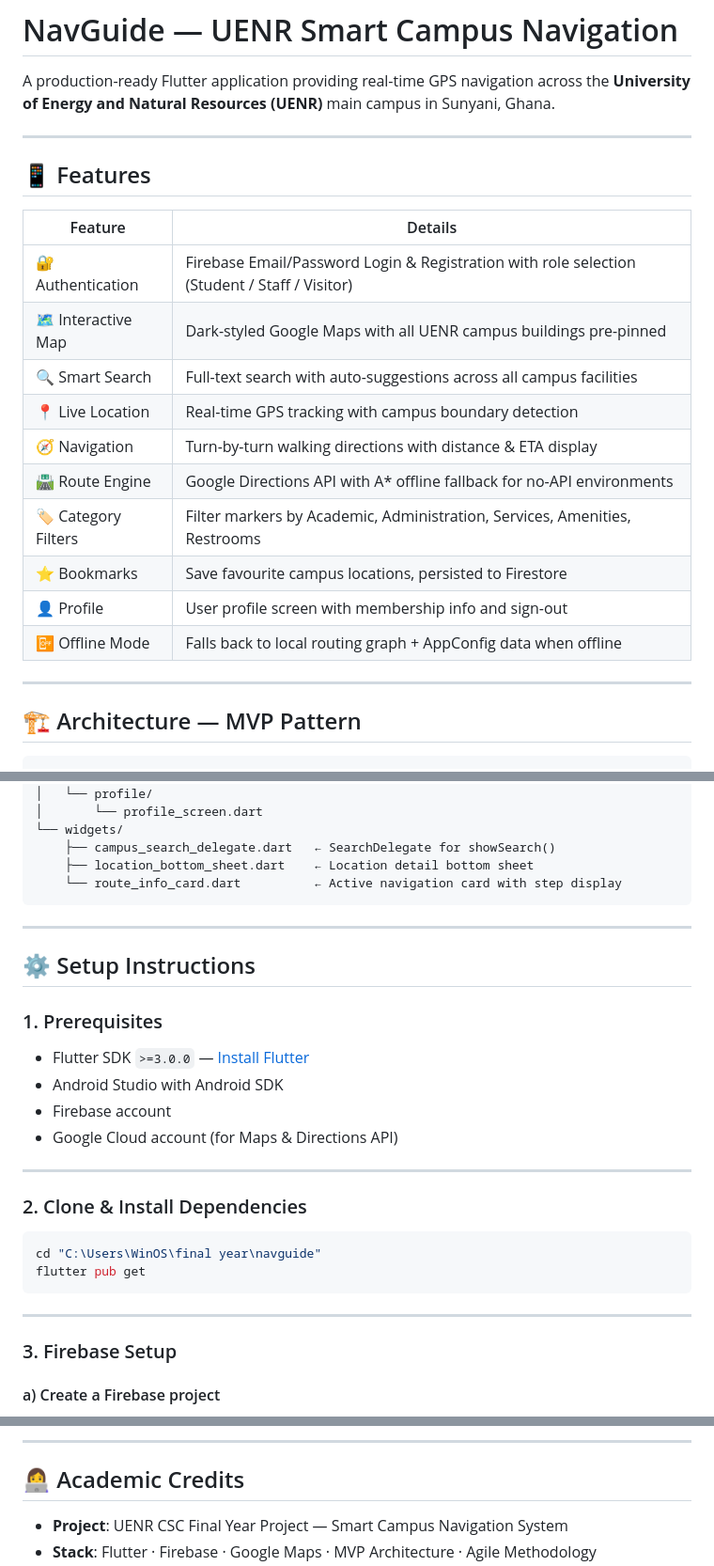
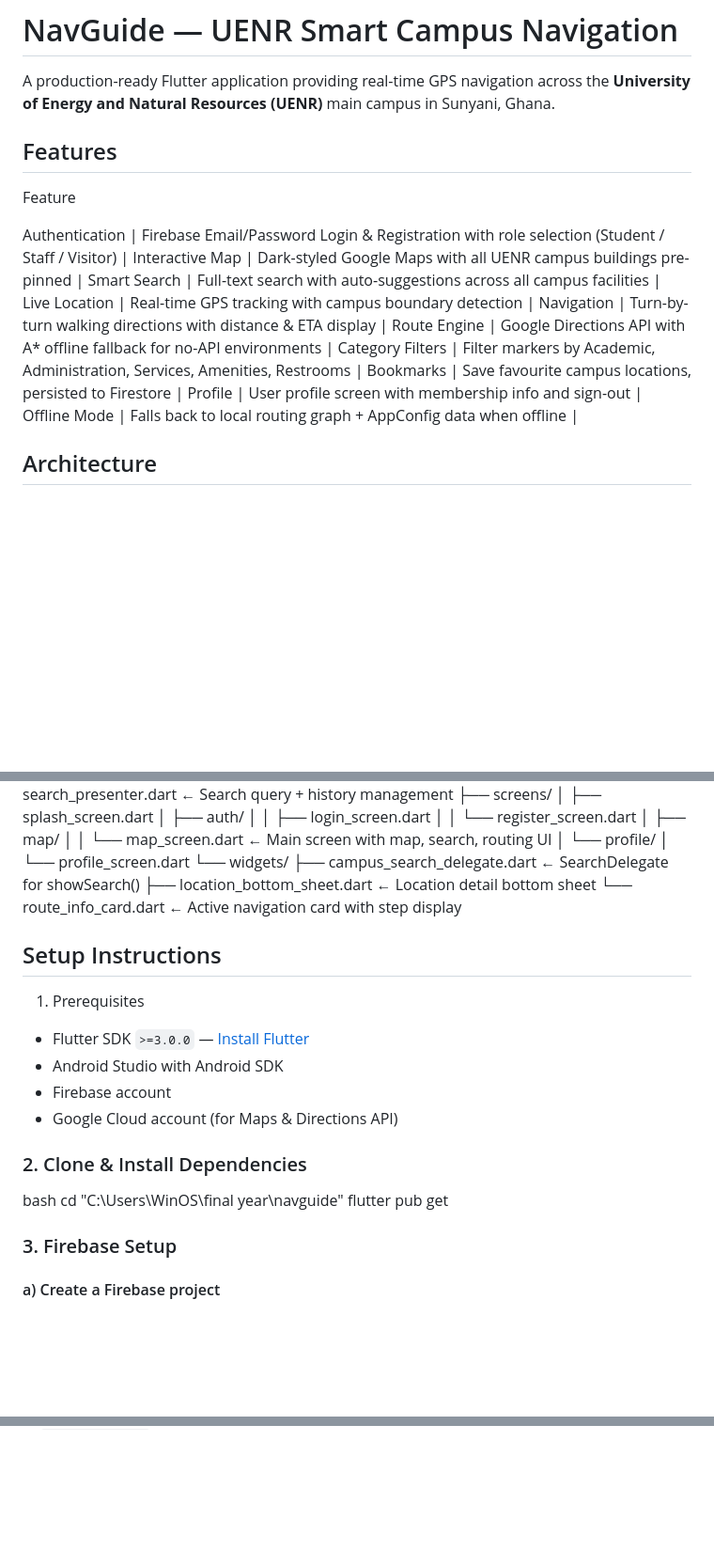
Before and after one commit to abdulwahhab565/navguide, a Markdown page: README.md, 3 parts joined by grey strips. Shown at 94% size. Rendered like a GitHub page; blank space fills up the shorter version.

````diff
--- a/README.md
+++ b/README.md
@@ -2,28 +2,26 @@
 
 A production-ready Flutter application providing real-time GPS navigation across the **University of Energy and Natural Resources (UENR)** main campus in Sunyani, Ghana.
 
----
 
-## 📱 Features
+##  Features
 
-| Feature | Details |
-|---|---|
-| 🔐 Authentication | Firebase Email/Password Login & Registration with role selection (Student / Staff / Visitor) |
-| 🗺️ Interactive Map | Dark-styled Google Maps with all UENR campus buildings pre-pinned |
-| 🔍 Smart Search | Full-text search with auto-suggestions across all campus facilities |
-| 📍 Live Location | Real-time GPS tracking with campus boundary detection |
-| 🧭 Navigation | Turn-by-turn walking directions with distance & ETA display |
-| 🛣️ Route Engine | Google Directions API with A\* offline fallback for no-API environments |
-| 🏷️ Category Filters | Filter markers by Academic, Administration, Services, Amenities, Restrooms |
-| ⭐ Bookmarks | Save favourite campus locations, persisted to Firestore |
-| 👤 Profile | User profile screen with membership info and sign-out |
-| 📴 Offline Mode | Falls back to local routing graph + AppConfig data when offline |
+Feature
 
----
+ Authentication | Firebase Email/Password Login & Registration with role selection (Student / Staff / Visitor) |
+ Interactive Map | Dark-styled Google Maps with all UENR campus buildings pre-pinned |
+ Smart Search | Full-text search with auto-suggestions across all campus facilities |
+ Live Location | Real-time GPS tracking with campus boundary detection |
+ Navigation | Turn-by-turn walking directions with distance & ETA display |
+ Route Engine | Google Directions API with A\* offline fallback for no-API environments |
+ Category Filters | Filter markers by Academic, Administration, Services, Amenities, Restrooms |
+ Bookmarks | Save favourite campus locations, persisted to Firestore |
+ Profile | User profile screen with membership info and sign-out |
+ Offline Mode | Falls back to local routing graph + AppConfig data when offline |
 
-## 🏗️ Architecture — MVP Pattern
 
-```
+
+##  Architecture
+
 lib/
 ├── config/
 │   ├── app_config.dart          ← API keys, campus bounds, pre-populated locations
@@ -53,28 +51,25 @@ lib/
     ├── campus_search_delegate.dart   ← SearchDelegate for showSearch()
     ├── location_bottom_sheet.dart    ← Location detail bottom sheet
     └── route_info_card.dart          ← Active navigation card with step display
-```
 
----
+##  Setup Instructions
 
-## ⚙️ Setup Instructions
-
-### 1. Prerequisites
+ 1. Prerequisites
 - Flutter SDK `>=3.0.0` — [Install Flutter](https://docs.flutter.dev/get-started/install)
 - Android Studio with Android SDK
 - Firebase account
 - Google Cloud account (for Maps & Directions API)
 
----
+
 
 ### 2. Clone & Install Dependencies
 
-```bash
+bash
 cd "C:\Users\WinOS\final year\navguide"
 flutter pub get
-```
 
----
+
+
 
 ### 3. Firebase Setup
 
@@ -204,8 +195,6 @@ If GPS is unavailable (emulator, web, denied permission), the app automatically
 - Offline routing via built-in A\* graph covers all 11 campus facilities
 - Android and Web only (iOS config not included but can be added)
 
----
 
-## 👩‍💻 Academic Credits
-- **Project**: UENR CSC Final Year Project — Smart Campus Navigation System
+
 - **Stack**: Flutter · Firebase · Google Maps · MVP Architecture · Agile Methodology
````
Also changed, not shown: other parts of README.md (+19 -23 lines).
